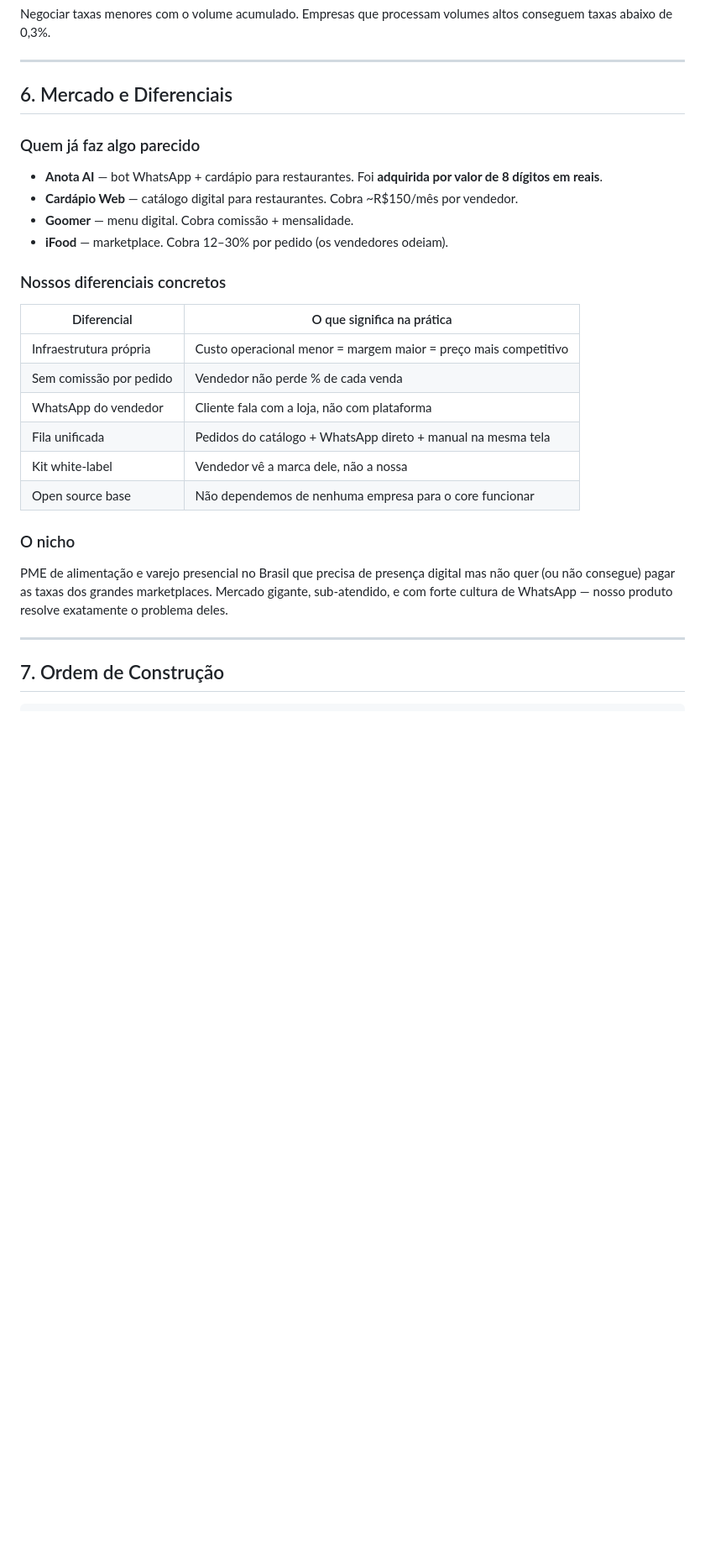
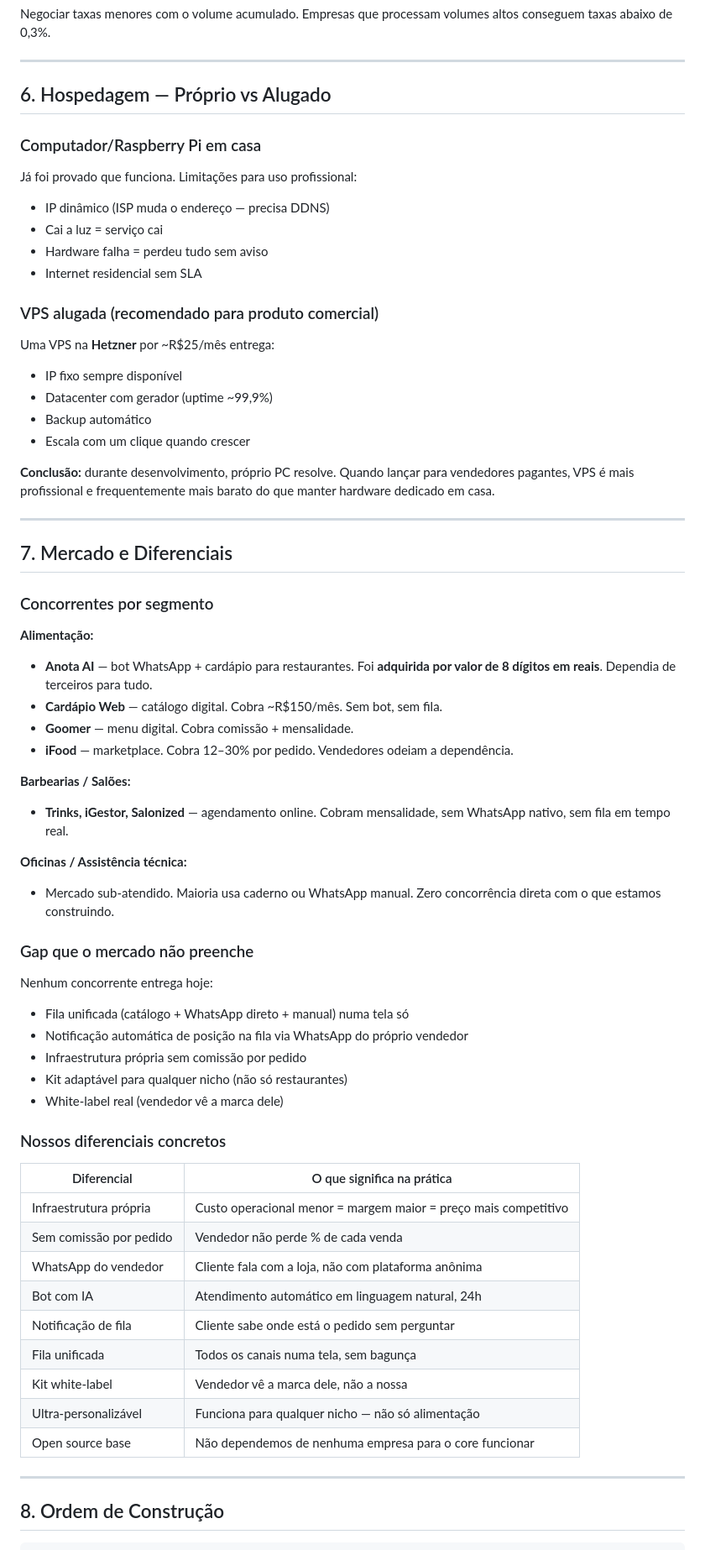
Before and after one commit to JasonDevoxxs/Catalogo-Prili, a Markdown page: README-inovador.md, the part around one of its changes. Shown at 84% size. GitHub-like rendering; blank space fills up the shorter version.

````diff
--- a/README-inovador.md
+++ b/README-inovador.md
@@ -167,29 +182,66 @@ Negociar taxas menores com o volume acumulado. Empresas que processam volumes al
 
 ---
 
-## 6. Mercado e Diferenciais
+## 6. Hospedagem — Próprio vs Alugado
 
-### Quem já faz algo parecido
-- **Anota AI** — bot WhatsApp + cardápio para restaurantes. Foi **adquirida por valor de 8 dígitos em reais**.
-- **Cardápio Web** — catálogo digital para restaurantes. Cobra ~R$150/mês por vendedor.
+### Computador/Raspberry Pi em casa
+Já foi provado que funciona. Limitações para uso profissional:
+- IP dinâmico (ISP muda o endereço — precisa DDNS)
+- Cai a luz = serviço cai
+- Hardware falha = perdeu tudo sem aviso
+- Internet residencial sem SLA
+
+### VPS alugada (recomendado para produto comercial)
+Uma VPS na **Hetzner** por ~R$25/mês entrega:
+- IP fixo sempre disponível
+- Datacenter com gerador (uptime ~99,9%)
+- Backup automático
+- Escala com um clique quando crescer
+
+**Conclusão:** durante desenvolvimento, próprio PC resolve. Quando lançar para vendedores pagantes, VPS é mais profissional e frequentemente mais barato do que manter hardware dedicado em casa.
+
+---
+
+## 7. Mercado e Diferenciais
+
+### Concorrentes por segmento
+
+**Alimentação:**
+- **Anota AI** — bot WhatsApp + cardápio para restaurantes. Foi **adquirida por valor de 8 dígitos em reais**. Dependia de terceiros para tudo.
+- **Cardápio Web** — catálogo digital. Cobra ~R$150/mês. Sem bot, sem fila.
 - **Goomer** — menu digital. Cobra comissão + mensalidade.
-- **iFood** — marketplace. Cobra 12–30% por pedido (os vendedores odeiam).
+- **iFood** — marketplace. Cobra 12–30% por pedido. Vendedores odeiam a dependência.
+
+**Barbearias / Salões:**
+- **Trinks, iGestor, Salonized** — agendamento online. Cobram mensalidade, sem WhatsApp nativo, sem fila em tempo real.
+
+**Oficinas / Assistência técnica:**
+- Mercado sub-atendido. Maioria usa caderno ou WhatsApp manual. Zero concorrência direta com o que estamos construindo.
+
+### Gap que o mercado não preenche
+Nenhum concorrente entrega hoje:
+- Fila unificada (catálogo + WhatsApp direto + manual) numa tela só
+- Notificação automática de posição na fila via WhatsApp do próprio vendedor
+- Infraestrutura própria sem comissão por pedido
+- Kit adaptável para qualquer nicho (não só restaurantes)
+- White-label real (vendedor vê a marca dele)
 
 ### Nossos diferenciais concretos
+
 | Diferencial | O que significa na prática |
 |------------|---------------------------|
 | Infraestrutura própria | Custo operacional menor = margem maior = preço mais competitivo |
 | Sem comissão por pedido | Vendedor não perde % de cada venda |
-| WhatsApp do vendedor | Cliente fala com a loja, não com plataforma |
-| Fila unificada | Pedidos do catálogo + WhatsApp direto + manual na mesma tela |
+| WhatsApp do vendedor | Cliente fala com a loja, não com plataforma anônima |
+| Bot com IA | Atendimento automático em linguagem natural, 24h |
+| Notificação de fila | Cliente sabe onde está o pedido sem perguntar |
+| Fila unificada | Todos os canais numa tela, sem bagunça |
 | Kit white-label | Vendedor vê a marca dele, não a nossa |
+| Ultra-personalizável | Funciona para qualquer nicho — não só alimentação |
 | Open source base | Não dependemos de nenhuma empresa para o core funcionar |
-
-### O nicho
-PME de alimentação e varejo presencial no Brasil que precisa de presença digital mas não quer (ou não consegue) pagar as taxas dos grandes marketplaces. Mercado gigante, sub-atendido, e com forte cultura de WhatsApp — nosso produto resolve exatamente o problema deles.
 
 ---
 
-## 7. Ordem de Construção
+## 8. Ordem de Construção
 
 ```
````
Also changed, not shown: other parts of README-inovador.md (+87 -70 lines).
